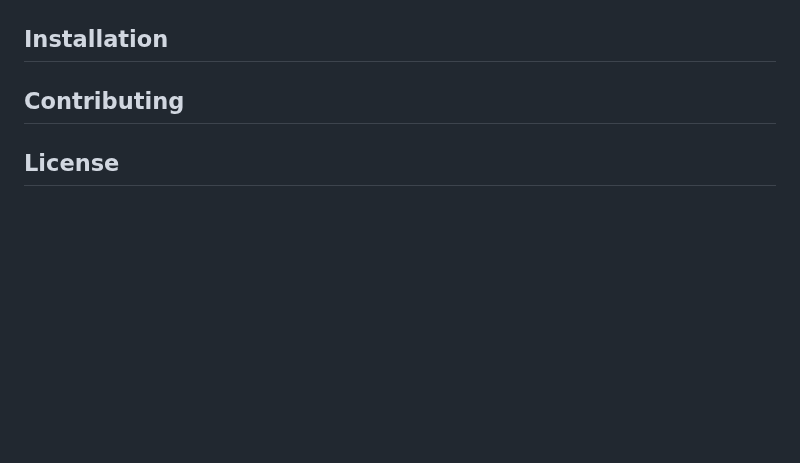
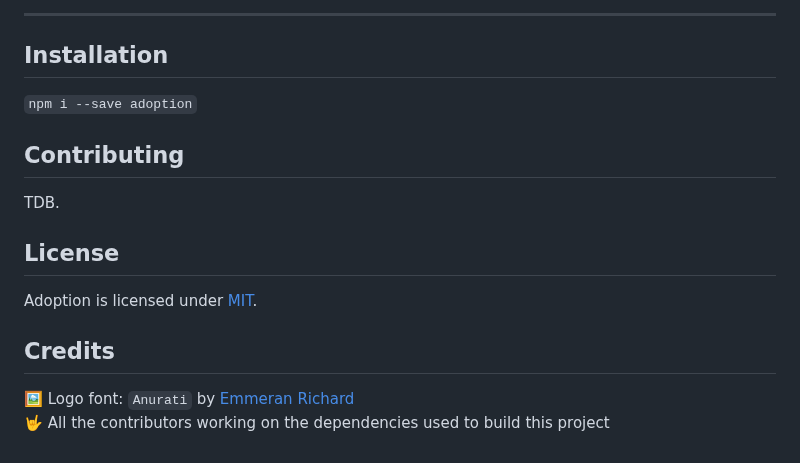
Before and after one commit to PaulFasola/adoption, a Markdown page: README.md, the part around one of its changes. Rendered like a GitHub page; blank space fills up the shorter version.

```diff
--- a/README.md
+++ b/README.md
@@ -3,6 +25,15 @@
+---
 
 ## Installation
+`npm i --save adoption`
 
 ## Contributing
+TDB.
 
 ## License
+Adoption is licensed under [MIT](https://github.com/PaulFasola/adoption/blob/master/LICENSE).
+
+## Credits
+
+🖼 Logo font: `Anurati` by [Emmeran Richard](https://www.emmeranrichard.fr/)
+🤟 All the contributors working on the dependencies used to build this project
```
Also changed, not shown: other parts of README.md (+24 -2 lines), adoption.png (added).
